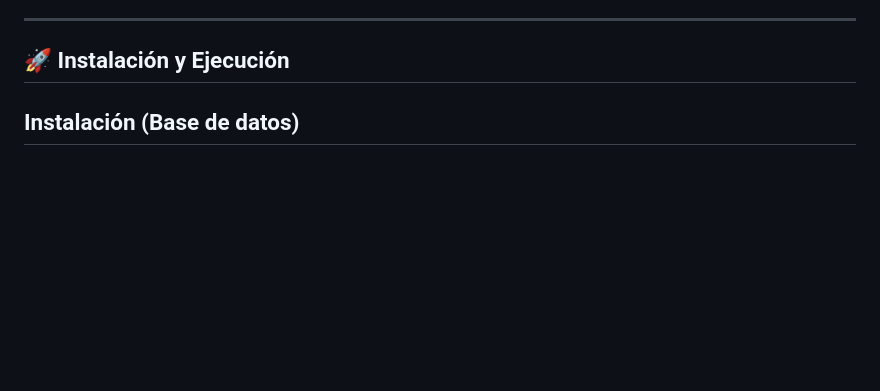
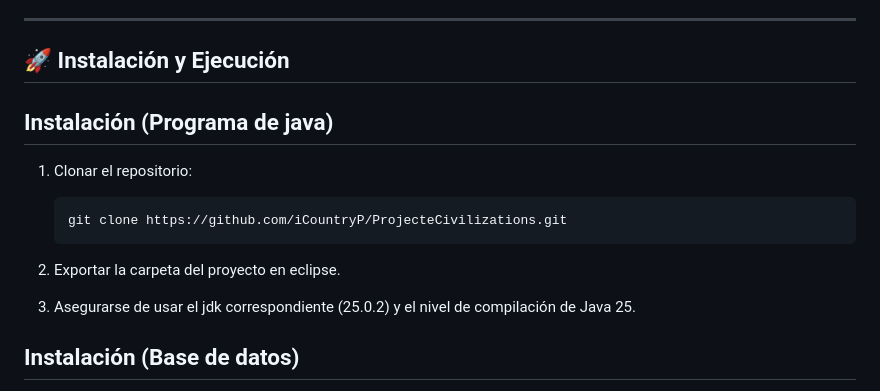
Before and after one commit to iCountryP/ProjecteCivilizations, a Markdown page: README.md, the part around the change. GitHub-like rendering; blank space fills up the shorter version.

Commit message:
Update README with installation instructions
Added installation instructions for Java program and database setup.

````diff
--- a/README.md
+++ b/README.md
@@ -37,6 +37,17 @@ Este proyecto ha sido desarrollado aplicando la **Programación Orientada a Obje
 ---
 
 ## 🚀 Instalación y Ejecución
+
+## Instalación (Programa de java)
+1. Clonar el repositorio:
+   ```bash
+   git clone https://github.com/iCountryP/ProjecteCivilizations.git
+   ```
+
+2. Exportar la carpeta del proyecto en eclipse.
+
+3. Asegurarse de usar el jdk correspondiente (25.0.2) y el nivel de compilación de Java 25.
+
 ## Instalación (Base de datos)
 
 *Nosotros hemos utilizado Ubuntu para hostear nuestra base de datos, así que el tutorial a continuación serán los pasos para Ubuntu o distribuciones parecidas.*
````
